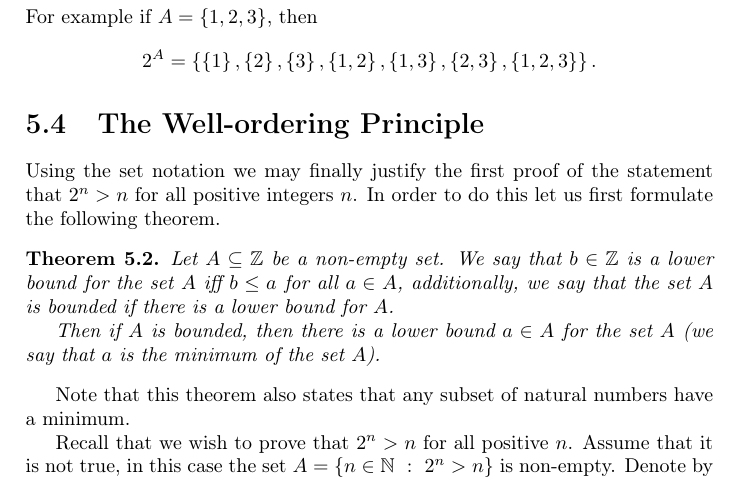
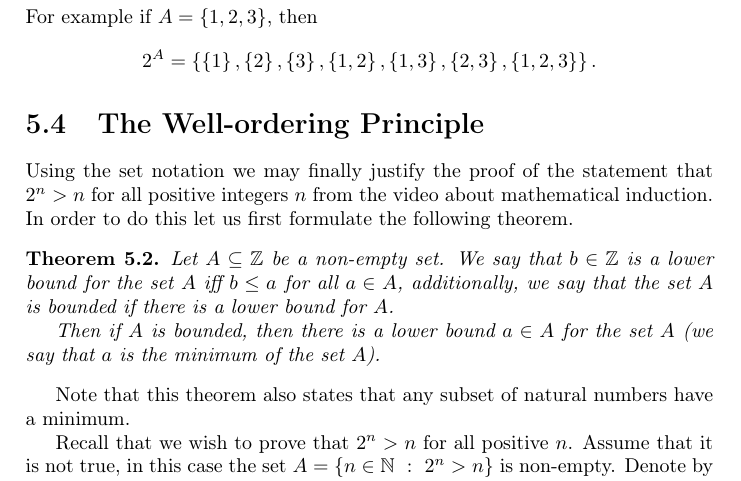
Before and after one commit to alexanderknop/I2DM, a LaTeX thesis (main.tex, which reads parts/part_1/chapter_5_sets.tex): part of page 39 of 40, cut so that both start at the same text. Compiled offline with pdfLaTeX.

Commit message:
Fix a bug with the reference to a nonexistent proof

```diff
--- a/parts/part_1/chapter_5_sets.tex
+++ b/parts/part_1/chapter_5_sets.tex
@@ -276,9 +276,9 @@ by $\mathcal{P}(A)$) and called the power set of $A$. In other words $2^A =
 \set{2}, \set{3}, \set{1, 2}, \set{1, 3}, \set{2, 3}, \set{1, 2, 3}}.$$
 
 \section{The Well-ordering Principle}
-Using the set notation we may finally justify the first proof of the statement
-that $2^n > n$ for all positive integers $n$. In order to do this let us first
-formulate the following theorem.
+Using the set notation we may finally justify the proof of the statement
+that $2^n > n$ for all positive integers $n$ from the video about mathematical
+induction. In order to do this let us first formulate the following theorem.
 \begin{theorem}
 \label{theorem:well-ordering}
   Let $A \subseteq \Z$ be a non-empty set. We say that $b \in \Z$ is a lower
```
